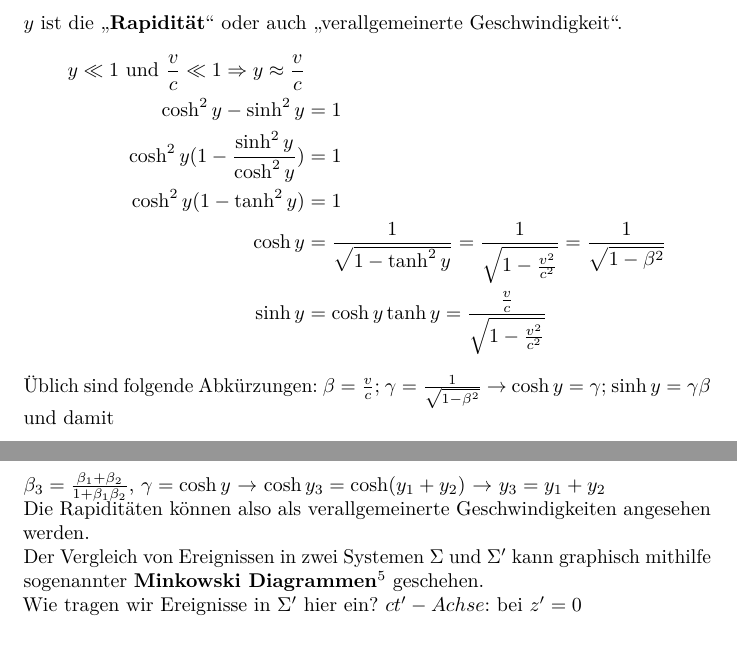
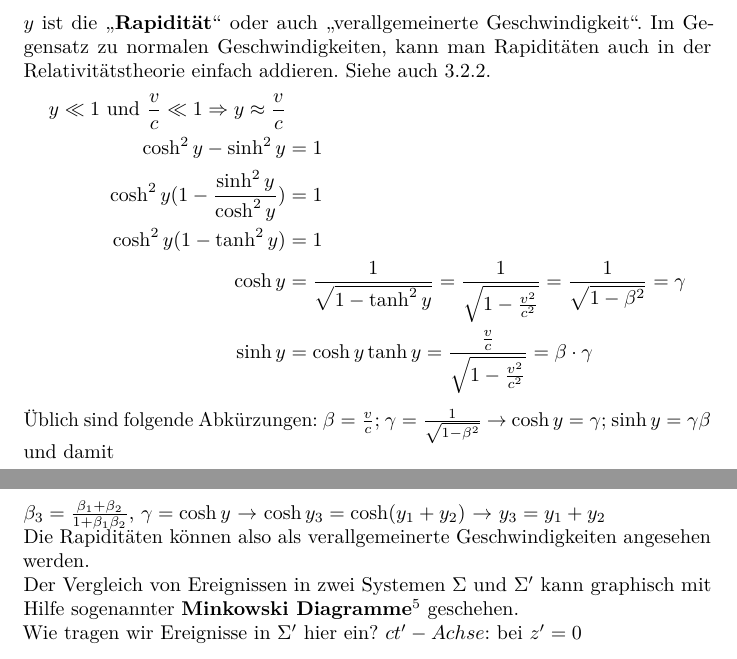
Before and after one commit to parttimenerd/Moderne-Physik, a LaTeX thesis (document.tex, which reads 3-relativitaet.tex): two parts of pages 54 and 57 of 115, joined at a grey line, cut so that both start at the same text. Compiled offline with pdfLaTeX.

Commit message:
Kleine Änderungen/Ergänzungen während VL-2017-06-26 durchgeführt.

```diff
--- a/3-relativitaet.tex
+++ b/3-relativitaet.tex
@@ -155,14 +155,14 @@ x'^3 &= 0 = \cosh y \underbrace{x^3}_{\text{\hspace{-10em}}\frac{v}{c} x^0 = v t
 &= (\underbrace{\frac{v}{c} \cosh y - \sinh y}_{=0})x^0 = 0\\
 \frac{v}{c} &= \frac{\sinh y}{\cosh y} = \tanh y \rightarrow y = \text{artanh}\frac{v}{c} = \tanh^{-1} \frac{v}{c}
 \end{align*}
-$y$ ist die "`\textbf{Rapidität}"' oder auch "`verallgemeinerte Geschwindigkeit"'.
+$y$ ist die "`\textbf{Rapidität}"' oder auch "`verallgemeinerte Geschwindigkeit"'. Im Gegensatz zu normalen Geschwindigkeiten, kann man Rapiditäten auch in der Relativitätstheorie einfach addieren. Siehe auch \ref{Rapiditaeten Erinnerung}.
 \begin{align*}
 y \ll 1 \text{~und~} \frac{v}{c} \ll 1 \Rightarrow y \approx \frac{v}{c}\\
 \cosh^2 y - \sinh^2 y &= 1\\
 \cosh^2 y (1 - \frac{\sinh^2 y}{\cosh^2 y}) &= 1\\
 \cosh^2 y (1 - \tanh^2 y) &= 1\\
-\cosh y &= \frac{1}{\sqrt{1 - \tanh^2 y}} = \frac{1}{\sqrt{1 - \frac{v^2}{c^2}}} = \frac{1}{\sqrt{1 - \beta^2}}\\
-\sinh y &= \cosh y \tanh y = \frac{\frac{v}{c}}{\sqrt{1 - \frac{v^2}{c^2}}}
+\cosh y &= \frac{1}{\sqrt{1 - \tanh^2 y}} = \frac{1}{\sqrt{1 - \frac{v^2}{c^2}}} = \frac{1}{\sqrt{1 - \beta^2}} = \gamma\\
+\sinh y &= \cosh y \tanh y = \frac{\frac{v}{c}}{\sqrt{1 - \frac{v^2}{c^2}}} = \beta \cdot \gamma
 \end{align*}
 Üblich sind folgende Abkürzungen: $\beta = \frac{v}{c}$; $\gamma = \frac{1}{\sqrt{1 - \beta^2}}$ \conseq $\cosh y = \gamma$; $\sinh y = \gamma \beta$ und damit
 \begin{align*}
@@ -321,7 +321,7 @@ aber auch $\gamma_3 = \cosh y_3 = y_1 y_2 + \gamma_1 \beta_1 \gamma_2 \beta_2 =
 
 $\beta_3 = \frac{\beta_1 + \beta_2}{1 + \beta_1 \beta_2}$, $\gamma = \cosh y$ \conseq $\cosh y_3 = \cosh(y_1 + y_2)$ \conseq $y_3 = y_1 + y_2$\\
 Die Rapiditäten können also als verallgemeinerte Geschwindigkeiten angesehen werden.\\
-Der Vergleich von Ereignissen in zwei Systemen $\Sigma$ und $\Sigma'$ kann graphisch mithilfe sogenannter \textbf{Minkowski Diagrammen}\footnote{vgl. \href{https://de.wikipedia.org/wiki/Minkowski-Diagramm}{Wikipedia}} geschehen.\\
+Der Vergleich von Ereignissen in zwei Systemen $\Sigma$ und $\Sigma'$ kann graphisch mit Hilfe sogenannter \textbf{Minkowski Diagramme}\footnote{vgl. \href{https://de.wikipedia.org/wiki/Minkowski-Diagramm}{Wikipedia}} geschehen.\\
 Wie tragen wir Ereignisse in $\Sigma'$ hier ein?
 $ct'-Achse$: bei $z' = 0$\\
 
```
Also changed, not shown: 3-relativitaet.tex (4 more changed lines).
